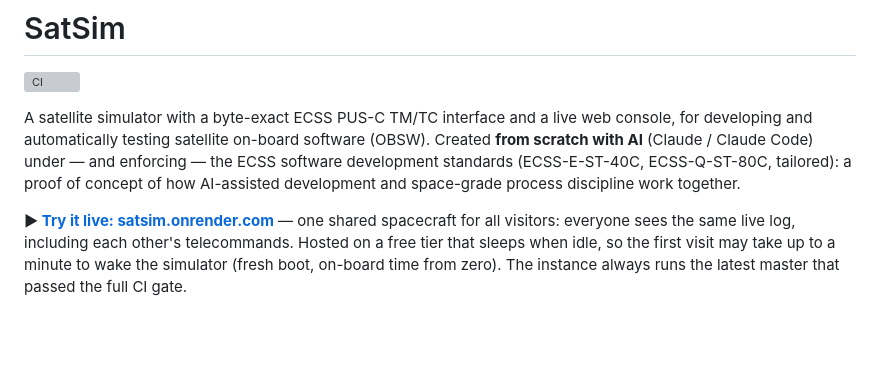
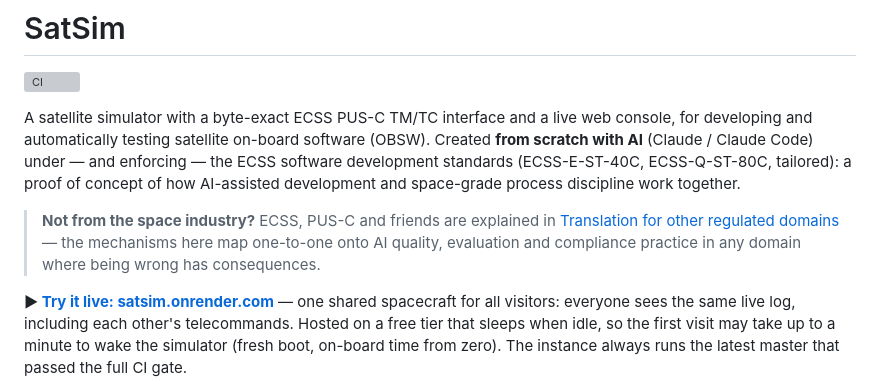
Before and after one commit to cmoellmann/satsim, a Markdown page: README.md, the part around one of its changes. Rendered like a GitHub page; blank space fills up the shorter version; grey boxes are pictures that could not be loaded.

```diff
--- a/README.md
+++ b/README.md
@@ -8,6 +8,11 @@ software (OBSW). Created **from scratch with AI** (Claude / Claude Code)
 under — and enforcing — the ECSS software development standards
 (ECSS-E-ST-40C, ECSS-Q-ST-80C, tailored): a proof of concept of how
 AI-assisted development and space-grade process discipline work together.
+
+> **Not from the space industry?** ECSS, PUS-C and friends are explained in
+> [Translation for other regulated domains](#translation-for-other-regulated-domains)
+> — the mechanisms here map one-to-one onto AI quality, evaluation and
+> compliance practice in any domain where being wrong has consequences.
 
 **▶ [Try it live: satsim.onrender.com](https://satsim.onrender.com)** — one
 shared spacecraft for all visitors: everyone sees the same live log,
```
Also changed, not shown: other parts of README.md (+29 -0 lines).
